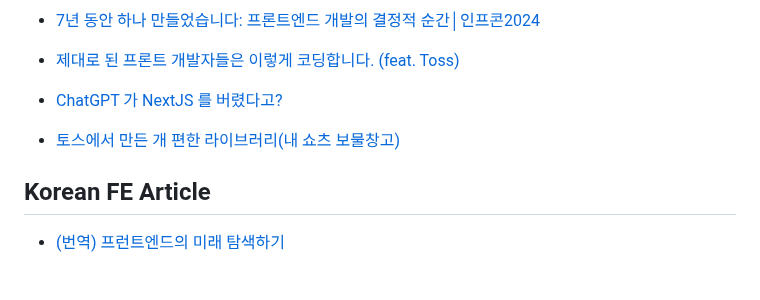
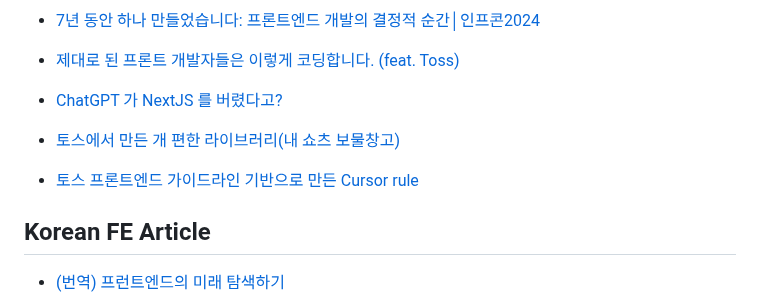
Before and after one commit to LimMinKyo/TIL, a Markdown page: Frontend/README.md, the part around the change. Drawn GitHub-style; blank space fills up the shorter version.

Commit message:
Upload TIL

```diff
--- a/Frontend/README.md
+++ b/Frontend/README.md
@@ -86,6 +86,8 @@
 
 - [토스에서 만든 개 편한 라이브러리(내 쇼츠 보물창고)](https://youtube.com/shorts/8HDmp3-zb0Q?si=OQmJrssuE9xQZYi9)
 
+- [토스 프론트엔드 가이드라인 기반으로 만든 Cursor rule](https://gist.github.com/toy-crane/dde6258997519d954063a536fc72d055)
+
 ## Korean FE Article
 
 - [(번역) 프런트엔드의 미래 탐색하기](https://ykss.netlify.app/translation/navigating_the_future_of_frontend)
```
